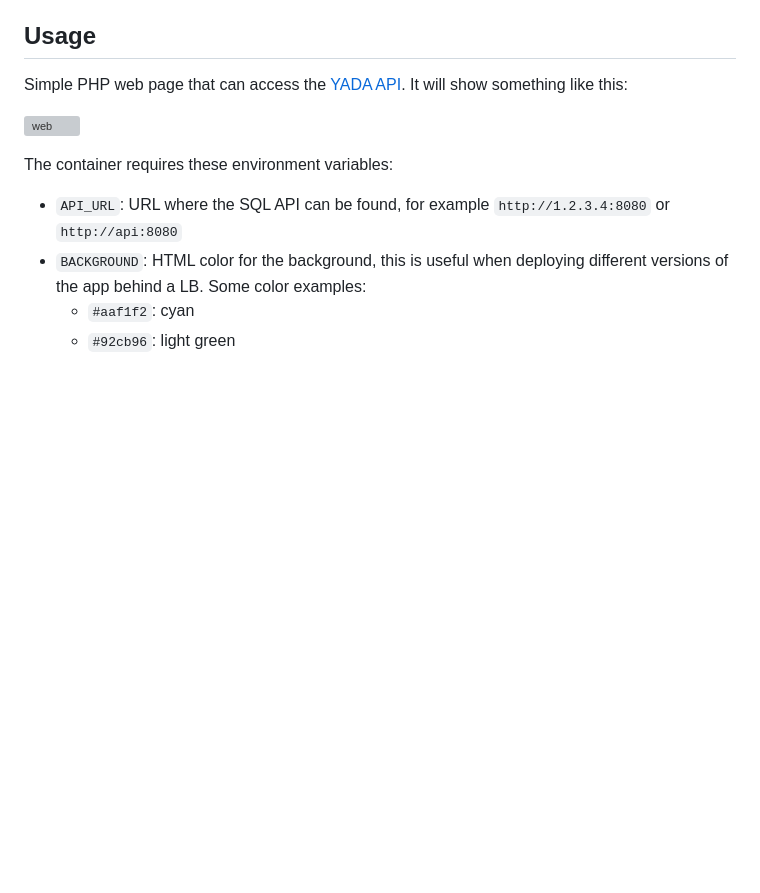
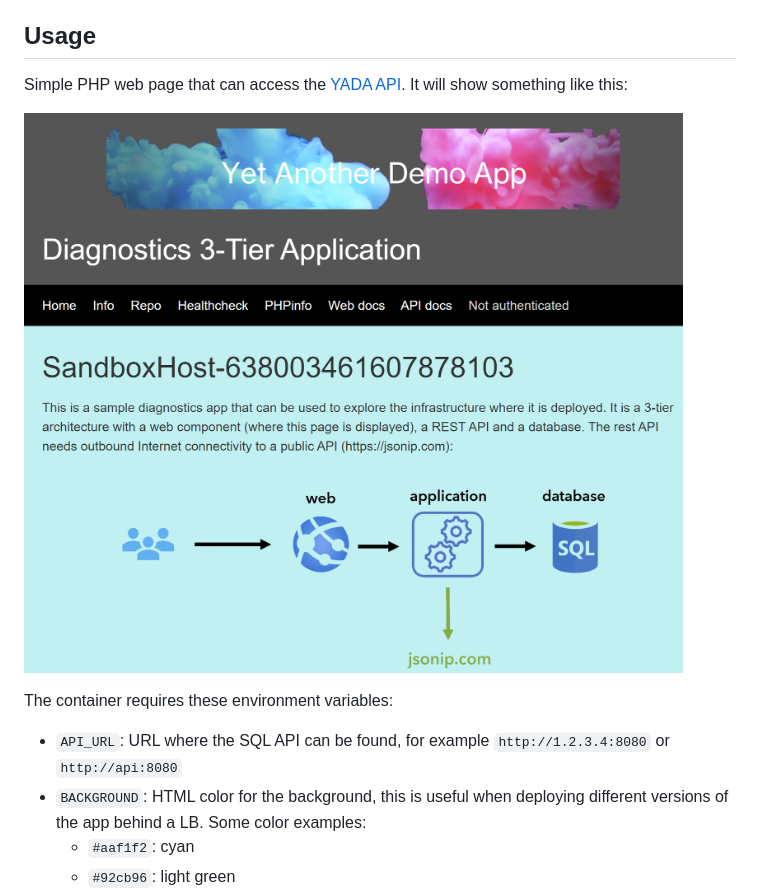
Before and after one commit to microsoft/YADA, a Markdown page: web/README.md, the part around the change. GitHub-like rendering; blank space fills up the shorter version; grey boxes are pictures that could not be loaded.

Commit message:
changed screenshot

```diff
--- a/web/README.md
+++ b/web/README.md
@@ -4,7 +4,7 @@
 
 Simple PHP web page that can access the [YADA API](../api/README.md). It will show something like this:
 
-![web](web.png)
+![web](./homepage_screenshot.png)
 
 The container requires these environment variables:
 
```
Also changed, not shown: README.md (+1 -1 lines), web/homepage_screenshot.png (renamed from homepage_screenshot.png).
